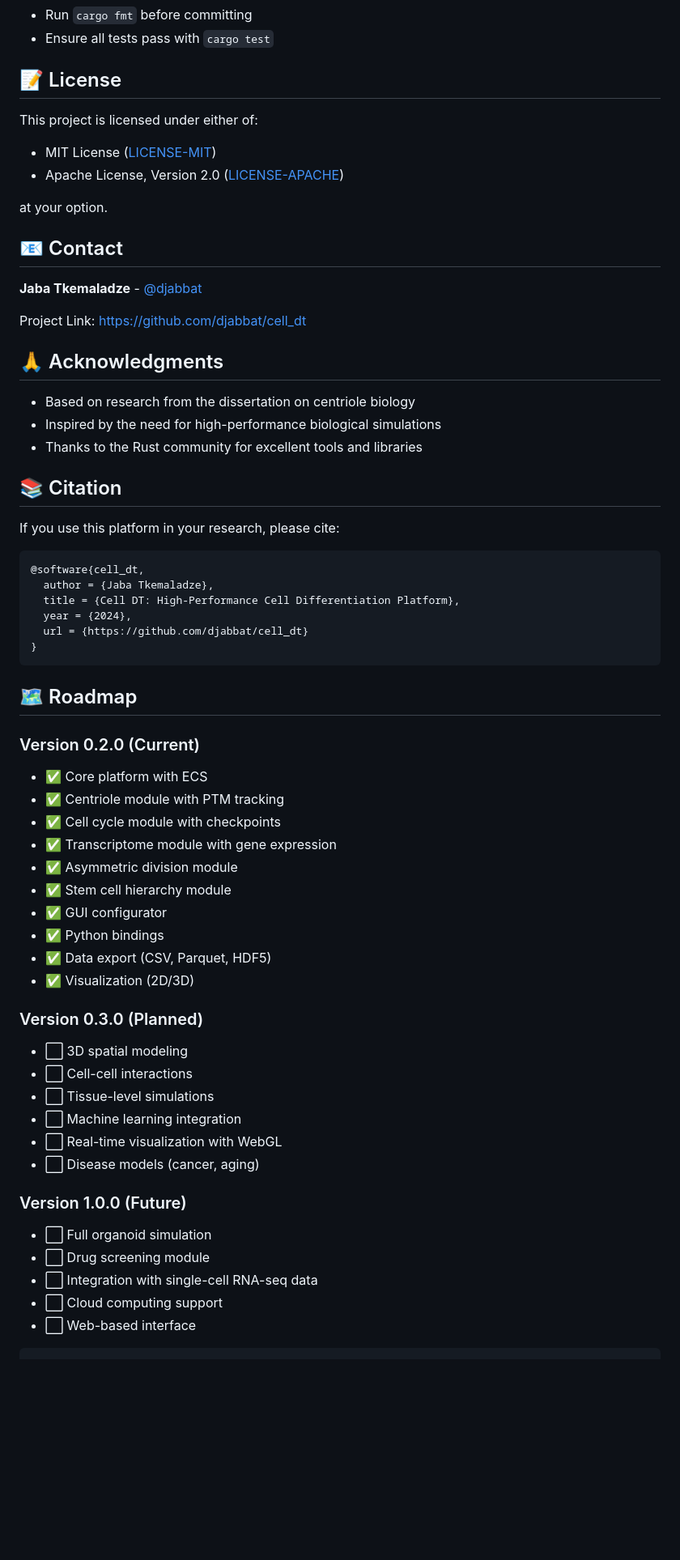
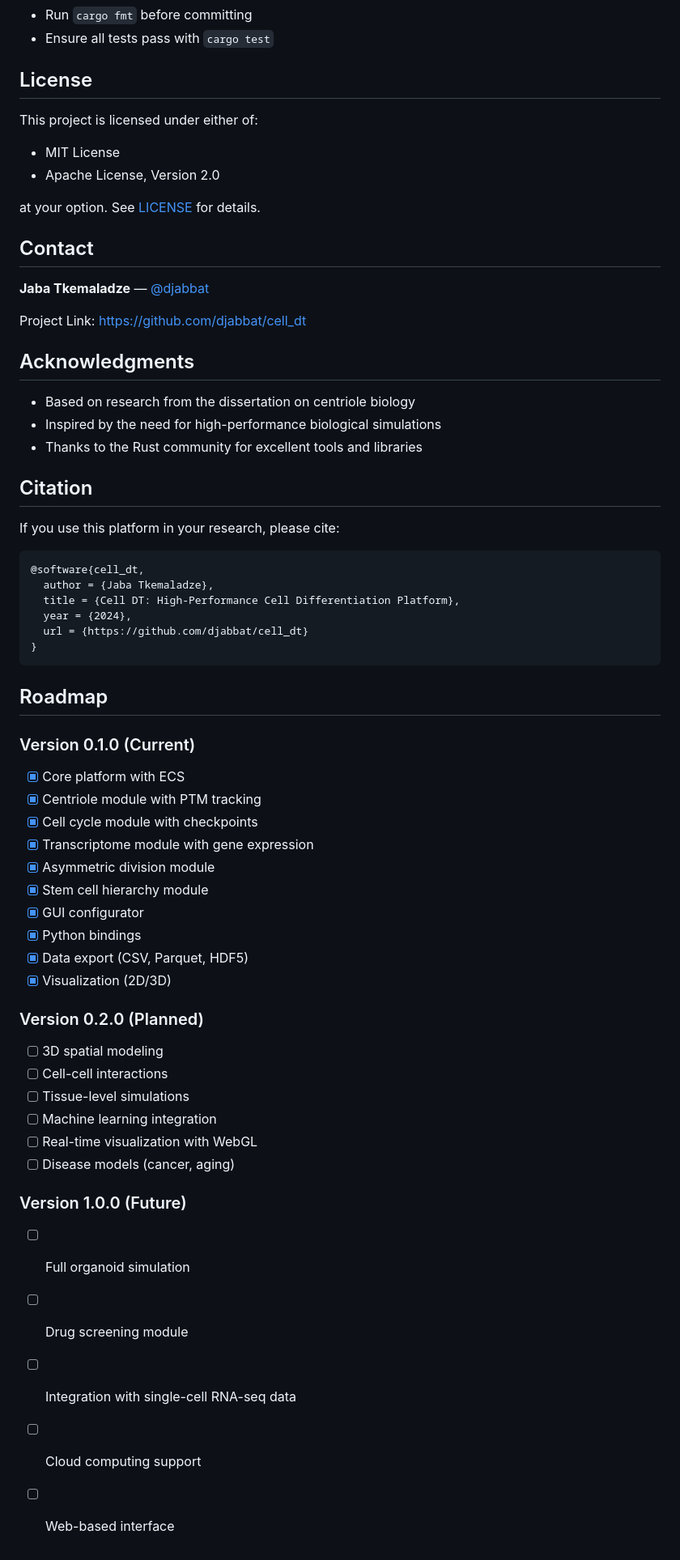
Before and after one commit to djabbat/cell_dt, a Markdown page: README.md, the part around one of its changes. Shown at 81% size. Rendered like a GitHub page; blank space fills up the shorter version.

````diff
--- a/README.md
+++ b/README.md
@@ -517,28 +515,28 @@ Contributions are welcome! Please follow these steps:
 - Run `cargo fmt` before committing
 - Ensure all tests pass with `cargo test`
 
-## 📝 License
+## License
 
 This project is licensed under either of:
 
-- MIT License ([LICENSE-MIT](LICENSE-MIT))
-- Apache License, Version 2.0 ([LICENSE-APACHE](LICENSE-APACHE))
+- MIT License
+- Apache License, Version 2.0
 
-at your option.
+at your option. See [LICENSE](LICENSE) for details.
 
-## 📧 Contact
+## Contact
 
-**Jaba Tkemaladze** - [@djabbat](https://github.com/djabbat)
+**Jaba Tkemaladze** — [@djabbat](https://github.com/djabbat)
 
 Project Link: [https://github.com/djabbat/cell_dt](https://github.com/djabbat/cell_dt)
 
-## 🙏 Acknowledgments
+## Acknowledgments
 
 - Based on research from the dissertation on centriole biology
 - Inspired by the need for high-performance biological simulations
 - Thanks to the Rust community for excellent tools and libraries
 
-## 📚 Citation
+## Citation
 
 If you use this platform in your research, please cite:
 
@@ -551,32 +549,34 @@ If you use this platform in your research, please cite:
 }
 ```
 
-## 🗺 Roadmap
+## Roadmap
 
-### Version 0.2.0 (Current)
-- ✅ Core platform with ECS
-- ✅ Centriole module with PTM tracking
-- ✅ Cell cycle module with checkpoints
-- ✅ Transcriptome module with gene expression
-- ✅ Asymmetric division module
-- ✅ Stem cell hierarchy module
-- ✅ GUI configurator
-- ✅ Python bindings
-- ✅ Data export (CSV, Parquet, HDF5)
-- ✅ Visualization (2D/3D)
+### Version 0.1.0 (Current)
 
-### Version 0.3.0 (Planned)
-- ⬜ 3D spatial modeling
-- ⬜ Cell-cell interactions
-- ⬜ Tissue-level simulations
-- ⬜ Machine learning integration
-- ⬜ Real-time visualization with WebGL
-- ⬜ Disease models (cancer, aging)
+- [x] Core platform with ECS
+- [x] Centriole module with PTM tracking
+- [x] Cell cycle module with checkpoints
+- [x] Transcriptome module with gene expression
+- [x] Asymmetric division module
+- [x] Stem cell hierarchy module
+- [x] GUI configurator
+- [x] Python bindings
+- [x] Data export (CSV, Parquet, HDF5)
+- [x] Visualization (2D/3D)
+
+### Version 0.2.0 (Planned)
+
+- [ ] 3D spatial modeling
+- [ ] Cell-cell interactions
+- [ ] Tissue-level simulations
+- [ ] Machine learning integration
+- [ ] Real-time visualization with WebGL
+- [ ] Disease models (cancer, aging)
 
 ### Version 1.0.0 (Future)
-- ⬜ Full organoid simulation
-- ⬜ Drug screening module
-- ⬜ Integration with single-cell RNA-seq data
-- ⬜ Cloud computing support
-- ⬜ Web-based interface
-```
+
+- [ ] Full organoid simulation
+- [ ] Drug screening module
+- [ ] Integration with single-cell RNA-seq data
+- [ ] Cloud computing support
+- [ ] Web-based interface
````
Also changed, not shown: other parts of README.md (+48 -50 lines).
